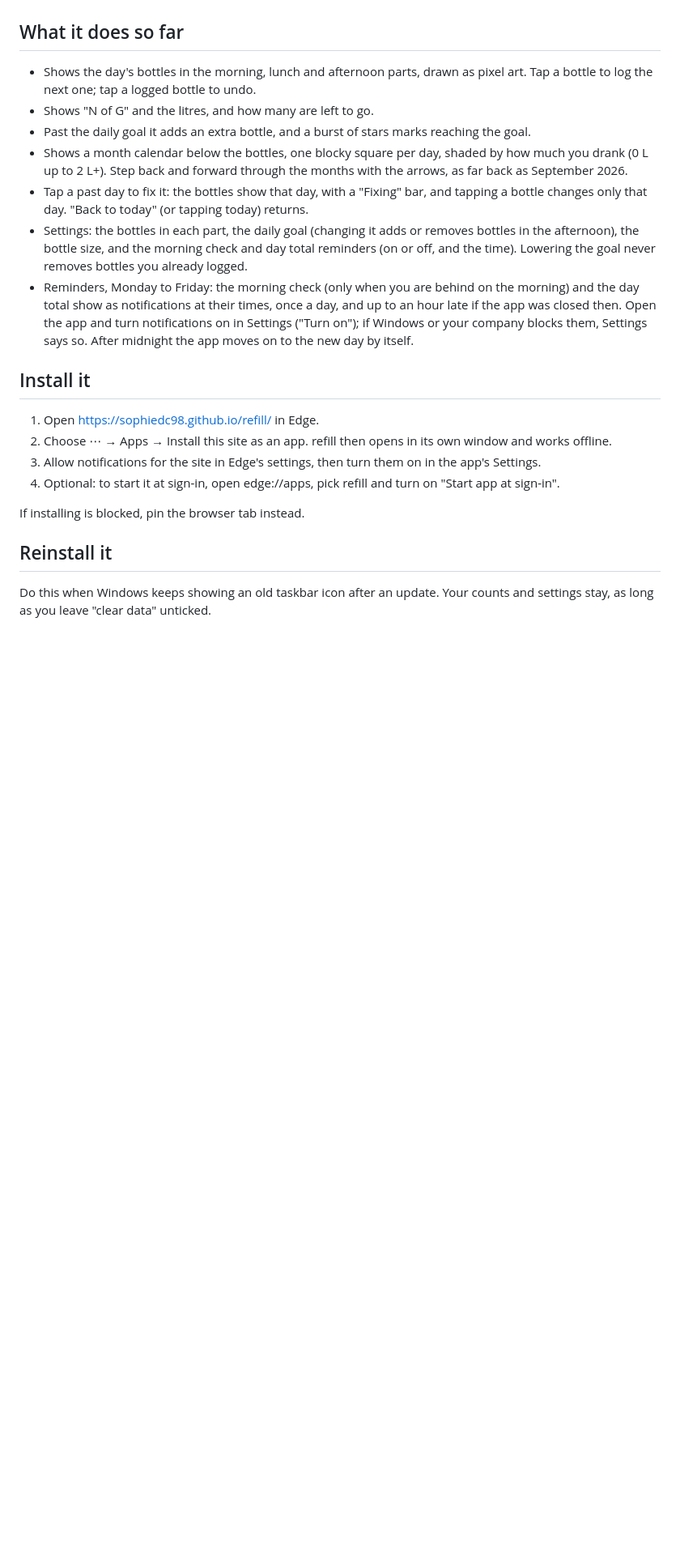
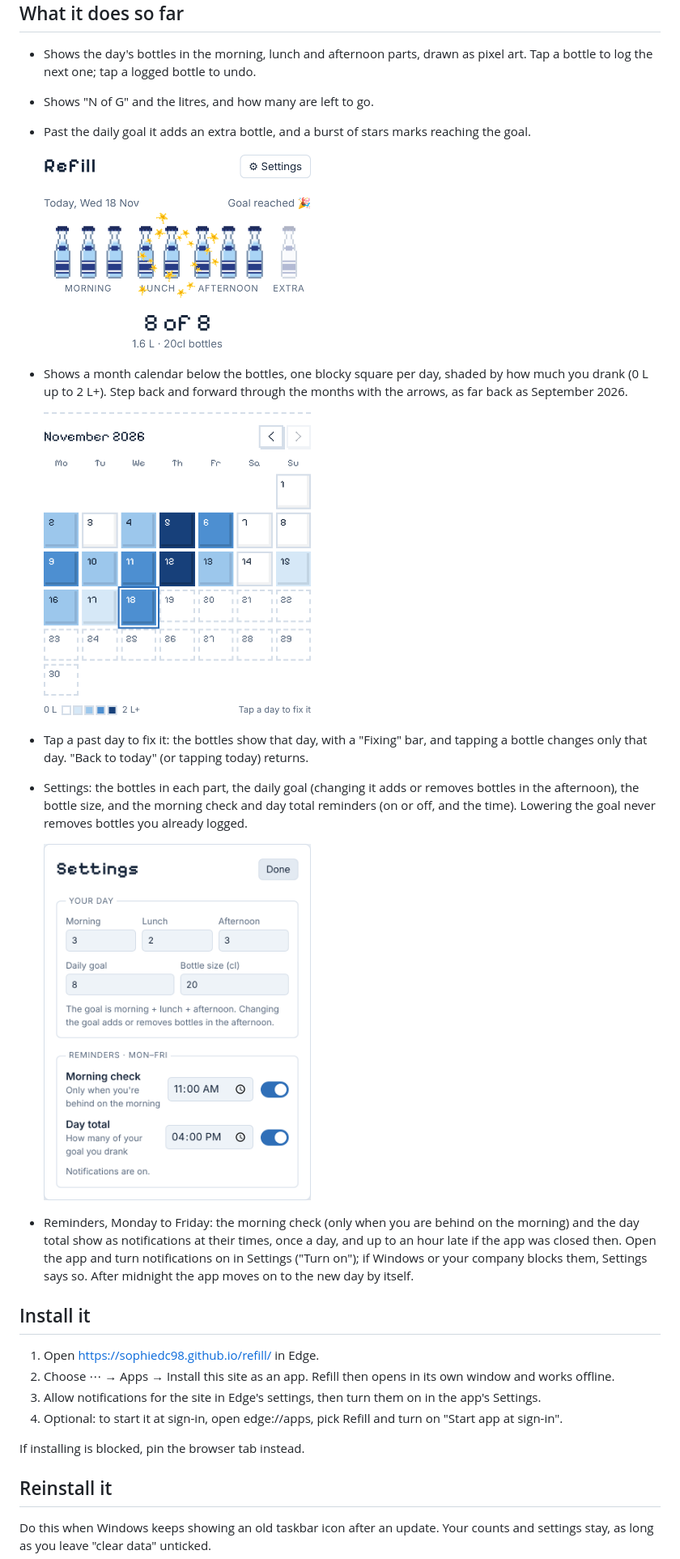
Before and after one commit to SophieDC98/refill, a Markdown page: README.md, the part around one of its changes. Shown at 81% size. GitHub-like rendering; pictures changed too: docs/images/calendar.png (added), docs/images/goal.png (added), docs/images/settings.png (added); blank space fills up the shorter version.

```diff
--- a/README.md
+++ b/README.md
@@ -13,9 +23,13 @@ nothing is fetched from other sites.
 - Shows "N of G" and the litres, and how many are left to go.
 - Past the daily goal it adds an extra bottle, and a burst of stars marks
   reaching the goal.
+
+  <img src="docs/images/goal.png" width="330" alt="Eight of eight bottles logged, yellow pixel stars bursting over them, and a faded extra bottle">
 - Shows a month calendar below the bottles, one blocky square per day, shaded
   by how much you drank (0 L up to 2 L+). Step back and forward through the
   months with the arrows, as far back as September 2026.
+
+  <img src="docs/images/calendar.png" width="330" alt="The November calendar: each day a square, from white for nothing to dark blue for two litres or more">
 - Tap a past day to fix it: the bottles show that day, with a "Fixing" bar,
   and tapping a bottle changes only that day. "Back to today" (or tapping
   today) returns.
@@ -23,6 +37,8 @@ nothing is fetched from other sites.
   removes bottles in the afternoon), the bottle size, and the morning check and
   day total reminders (on or off, and the time). Lowering the goal never
   removes bottles you already logged.
+
+  <img src="docs/images/settings.png" width="330" alt="Settings: bottles per part, daily goal, bottle size, and the two reminders with their times and switches">
 - Reminders, Monday to Friday: the morning check (only when you are behind on
   the morning) and the day total show as notifications at their times, once a
   day, and up to an hour late if the app was closed then. Open the app and turn
@@ -33,11 +49,11 @@ nothing is fetched from other sites.
 ## Install it
 
 1. Open https://sophiedc98.github.io/refill/ in Edge.
-2. Choose ⋯ → Apps → Install this site as an app. refill then opens in its own
+2. Choose ⋯ → Apps → Install this site as an app. Refill then opens in its own
    window and works offline.
 3. Allow notifications for the site in Edge's settings, then turn them on in
    the app's Settings.
-4. Optional: to start it at sign-in, open edge://apps, pick refill and turn on
+4. Optional: to start it at sign-in, open edge://apps, pick Refill and turn on
    "Start app at sign-in".
 
 If installing is blocked, pin the browser tab instead.
```
Also changed, not shown: other parts of README.md (+20 -7 lines), docs/images/app-dark.png (added), docs/images/app-light.png (added), 1 other file.
